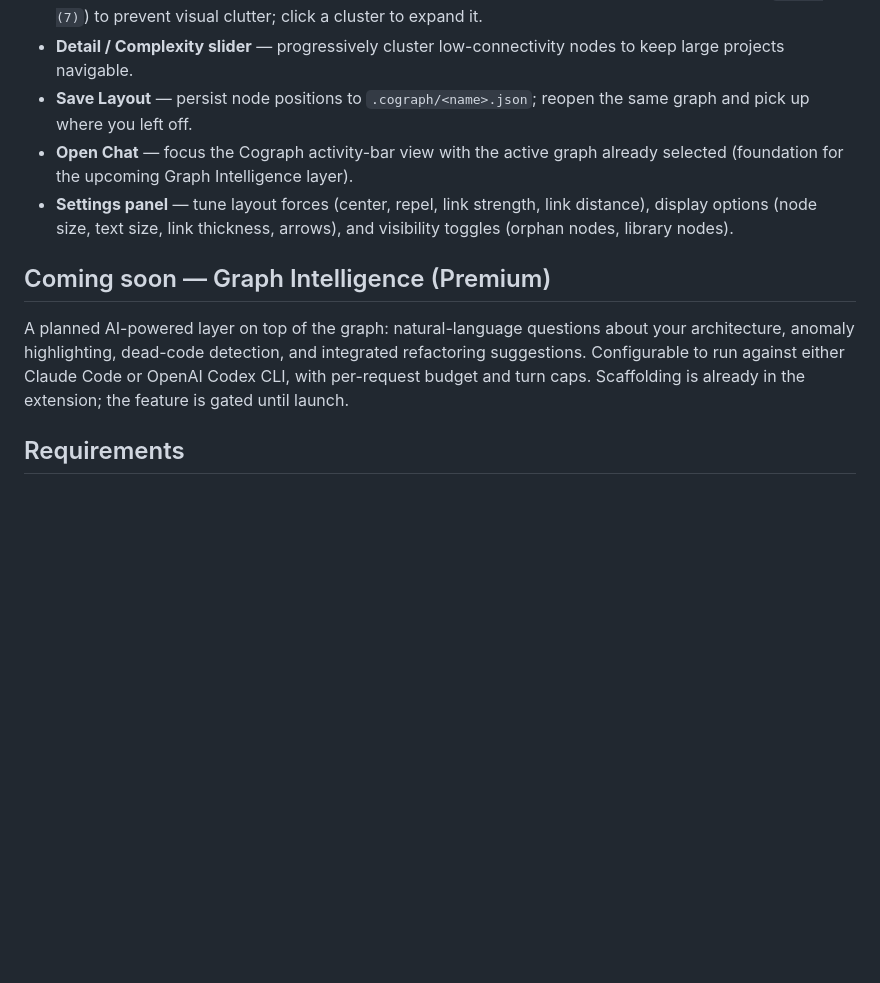
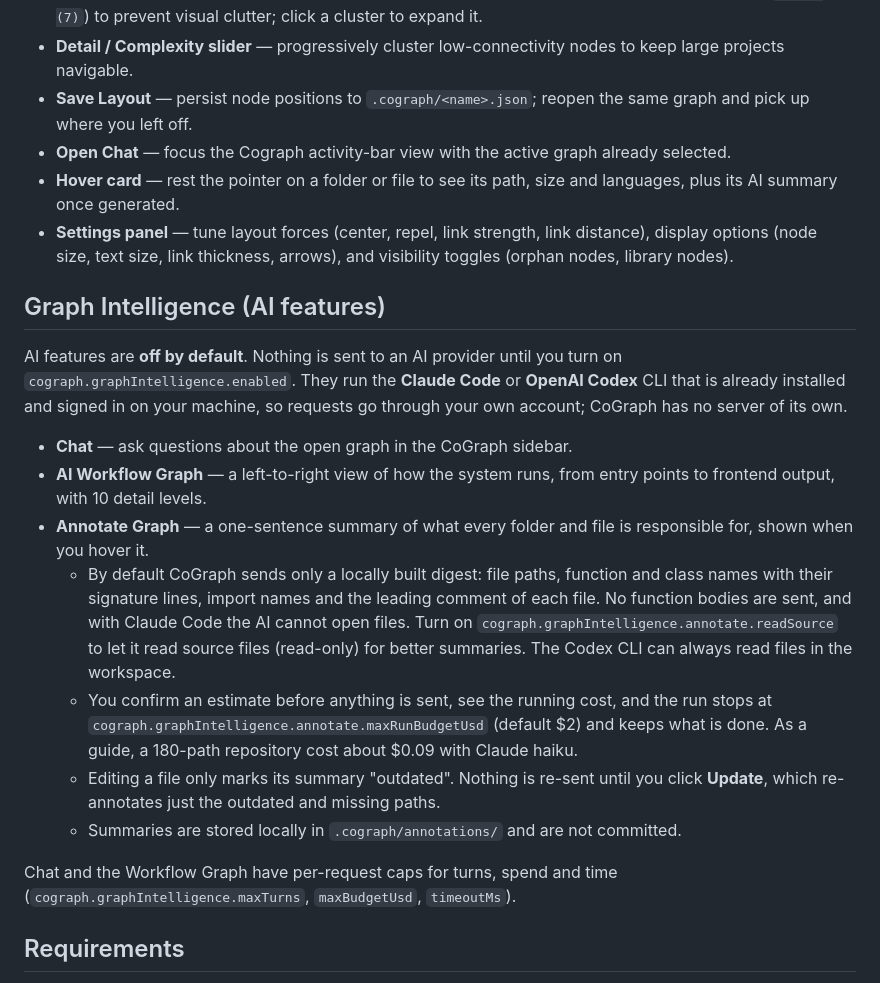
Before and after one commit to thraenbe/cograph, a Markdown page: README.md, the part around the change. Drawn GitHub-style; blank space fills up the shorter version.

```diff
--- a/README.md
+++ b/README.md
@@ -45,12 +45,23 @@ toolbar to toggle overlays.
 - **Library node clustering** — external library calls are grouped into collapsed cluster nodes (e.g. `numpy (7)`) to prevent visual clutter; click a cluster to expand it.
 - **Detail / Complexity slider** — progressively cluster low-connectivity nodes to keep large projects navigable.
 - **Save Layout** — persist node positions to `.cograph/<name>.json`; reopen the same graph and pick up where you left off.
-- **Open Chat** — focus the Cograph activity-bar view with the active graph already selected (foundation for the upcoming Graph Intelligence layer).
+- **Open Chat** — focus the Cograph activity-bar view with the active graph already selected.
+- **Hover card** — rest the pointer on a folder or file to see its path, size and languages, plus its AI summary once generated.
 - **Settings panel** — tune layout forces (center, repel, link strength, link distance), display options (node size, text size, link thickness, arrows), and visibility toggles (orphan nodes, library nodes).
 
-## Coming soon — Graph Intelligence (Premium)
+## Graph Intelligence (AI features)
 
-A planned AI-powered layer on top of the graph: natural-language questions about your architecture, anomaly highlighting, dead-code detection, and integrated refactoring suggestions. Configurable to run against either Claude Code or OpenAI Codex CLI, with per-request budget and turn caps. Scaffolding is already in the extension; the feature is gated until launch.
+AI features are **off by default**. Nothing is sent to an AI provider until you turn on `cograph.graphIntelligence.enabled`. They run the **Claude Code** or **OpenAI Codex** CLI that is already installed and signed in on your machine, so requests go through your own account; CoGraph has no server of its own.
+
+- **Chat** — ask questions about the open graph in the CoGraph sidebar.
+- **AI Workflow Graph** — a left-to-right view of how the system runs, from entry points to frontend output, with 10 detail levels.
+- **Annotate Graph** — a one-sentence summary of what every folder and file is responsible for, shown when you hover it.
+  - By default CoGraph sends only a locally built digest: file paths, function and class names with their signature lines, import names and the leading comment of each file. No function bodies are sent, and with Claude Code the AI cannot open files. Turn on `cograph.graphIntelligence.annotate.readSource` to let it read source files (read-only) for better summaries. The Codex CLI can always read files in the workspace.
+  - You confirm an estimate before anything is sent, see the running cost, and the run stops at `cograph.graphIntelligence.annotate.maxRunBudgetUsd` (default $2) and keeps what is done. As a guide, a 180-path repository cost about $0.09 with Claude haiku.
+  - Editing a file only marks its summary "outdated". Nothing is re-sent until you click **Update**, which re-annotates just the outdated and missing paths.
+  - Summaries are stored locally in `.cograph/annotations/` and are not committed.
+
+Chat and the Workflow Graph have per-request caps for turns, spend and time (`cograph.graphIntelligence.maxTurns`, `maxBudgetUsd`, `timeoutMs`).
 
 ## Requirements
 
```
Also changed, not shown: CHANGELOG.md (+20 -0 lines).
